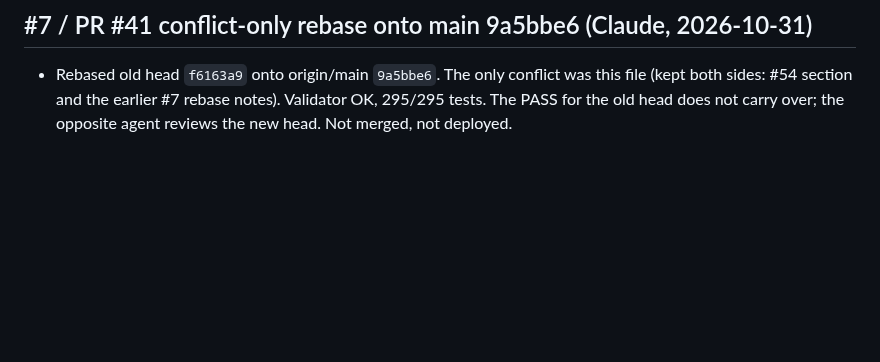
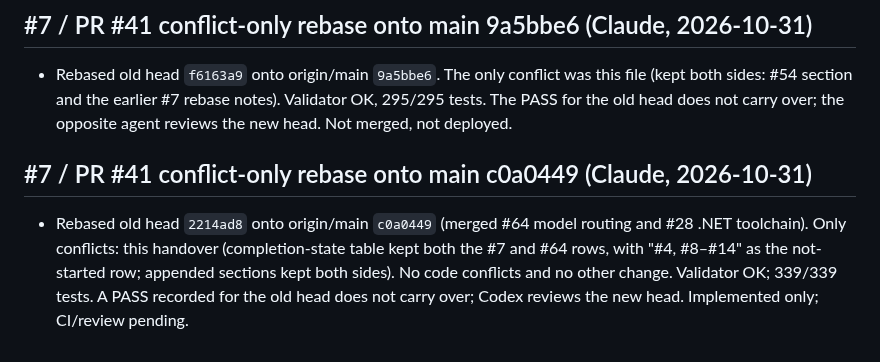
Before and after one commit to Unthred/DevTest-Infrastructure, a Markdown page: docs/ai/CURRENT_HANDOVER.md, the part around the change. Rendered like a GitHub page; blank space fills up the shorter version.

Commit message:
Handover: record #7 rebase onto main c0a0449

```diff
--- a/docs/ai/CURRENT_HANDOVER.md
+++ b/docs/ai/CURRENT_HANDOVER.md
@@ -267,3 +267,6 @@ Implemented: `supervisor/models.mjs`, manifest `models` section (claude, codex),
 
 ## #7 / PR #41 conflict-only rebase onto main 9a5bbe6 (Claude, 2026-10-31)
 - Rebased old head `f6163a9` onto origin/main `9a5bbe6`. The only conflict was this file (kept both sides: #54 section and the earlier #7 rebase notes). Validator OK, 295/295 tests. The PASS for the old head does not carry over; the opposite agent reviews the new head. Not merged, not deployed.
+
+## #7 / PR #41 conflict-only rebase onto main c0a0449 (Claude, 2026-10-31)
+- Rebased old head `2214ad8` onto origin/main `c0a0449` (merged #64 model routing and #28 .NET toolchain). Only conflicts: this handover (completion-state table kept both the #7 and #64 rows, with "#4, #8–#14" as the not-started row; appended sections kept both sides). No code conflicts and no other change. Validator OK; 339/339 tests. A PASS recorded for the old head does not carry over; Codex reviews the new head. Implemented only; CI/review pending.
```
